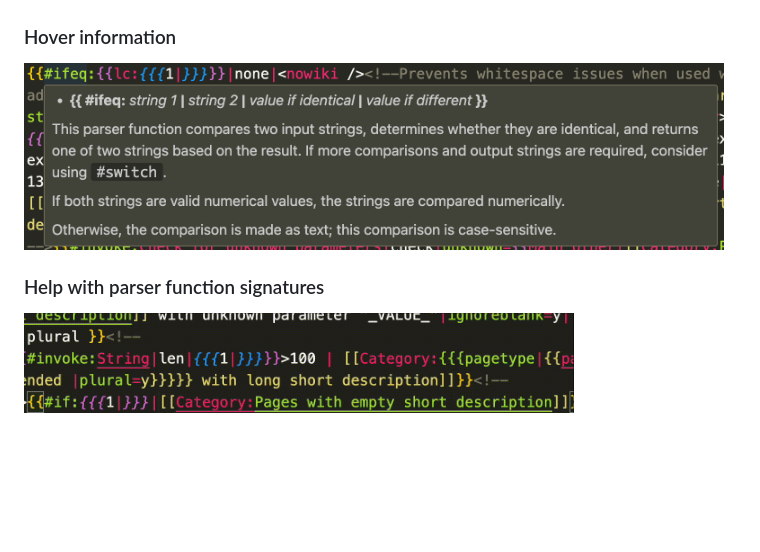
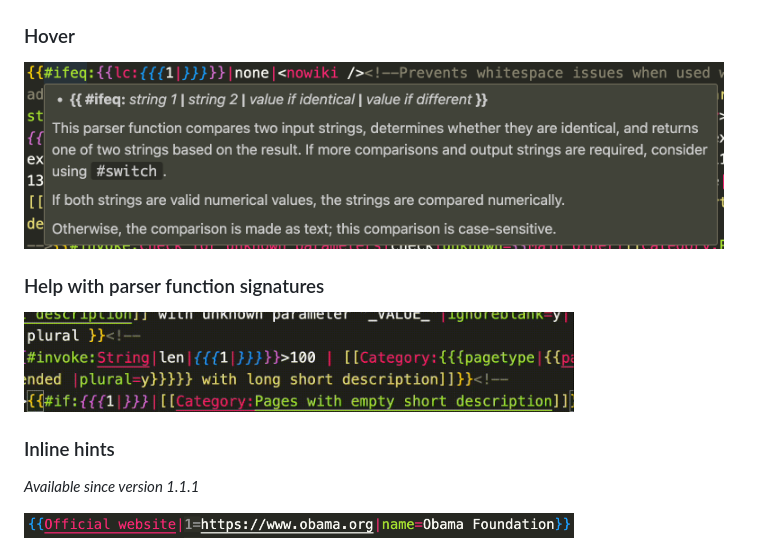
Before and after one commit to bhsd-harry/vscode-extension-wikiparser, a Markdown page: README.md, the part around the change. GitHub-like rendering; pictures changed too: assets/inlay.png (added); blank space fills up the shorter version.

```diff
--- a/README.md
+++ b/README.md
@@ -61,8 +61,12 @@ new LanguageClient(
 ### Outline view
 <div><img src="https://github.com/bhsd-harry/vscode-extension-wikiparser/blob/main/assets/outline.png?raw=true" width="300" alt="Outline"></div>
 
-### Hover information
-<div><img src="https://github.com/bhsd-harry/vscode-extension-wikiparser/blob/main/assets/hover.png?raw=true" width="700" alt="Hover information"></div>
+### Hover
+<div><img src="https://github.com/bhsd-harry/vscode-extension-wikiparser/blob/main/assets/hover.png?raw=true" width="700" alt="Hover"></div>
 
 ### Help with parser function signatures
 <div><img src="https://github.com/bhsd-harry/vscode-extension-wikiparser/blob/main/assets/signature.gif?raw=true" width="550" alt="Parser function signatures"></div>
+
+### Inline hints
+*Available since version 1.1.1*
+<div><img src="https://github.com/bhsd-harry/vscode-extension-wikiparser/blob/main/assets/inlay.png?raw=true" width="550" alt="Inlay hints"></div>
```
Also changed, not shown: CHANGELOG.md (+10 -8 lines), 5 other files.
